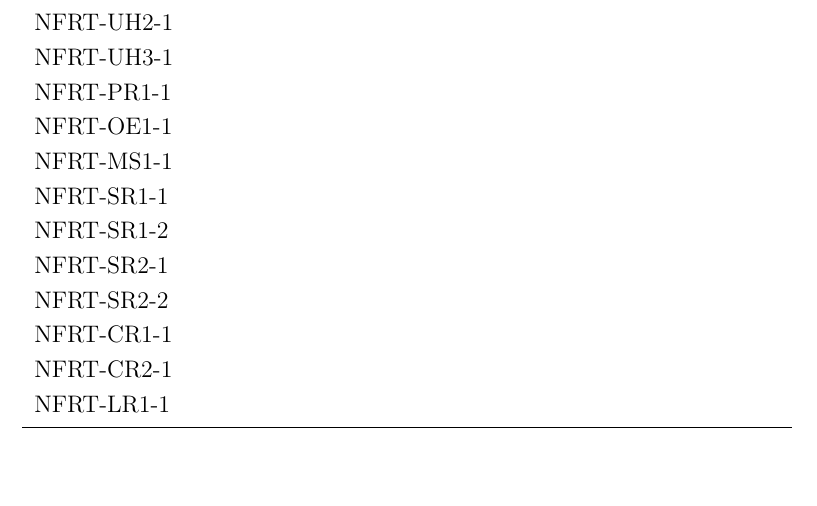
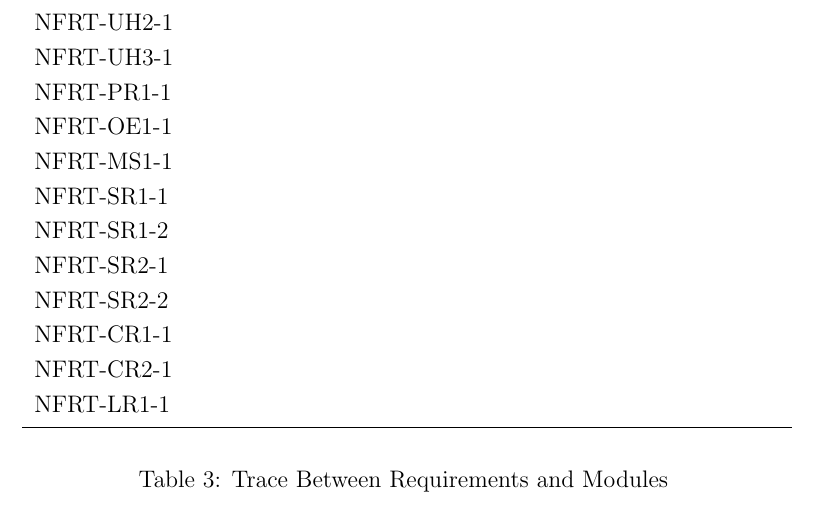
Before and after one commit to arkinmodi/project-sayyara, a LaTeX document (docs/Design/SoftArchitecture/MG.tex): part of page 11 of 14, cut so that both start at the same text, the shorter picture padded with empty space. Compiled offline with pdfLaTeX.

Commit message:
move title to bottom

```diff
--- a/docs/Design/SoftArchitecture/MG.tex
+++ b/docs/Design/SoftArchitecture/MG.tex
@@ -375,6 +375,9 @@ the modules and the anticipated changes.
 	NFRT-CR2-1            & ~                \\
 	NFRT-LR1-1            & ~                \\
 	\bottomrule
+	\\
+	\caption{Trace Between Requirements and Modules}
+	\label{TblRT}                            \\
 \end{longtable}
 
 \begin{table}[H]
```
